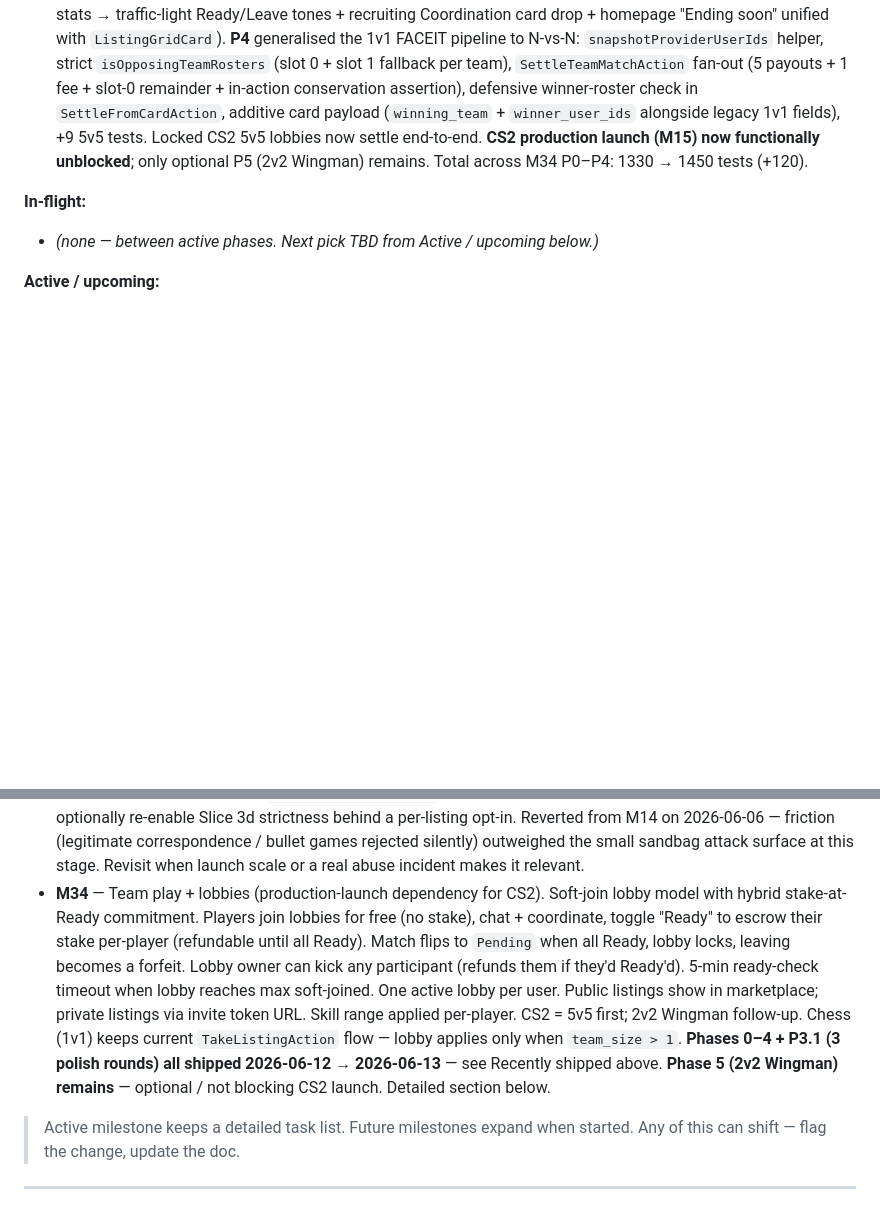
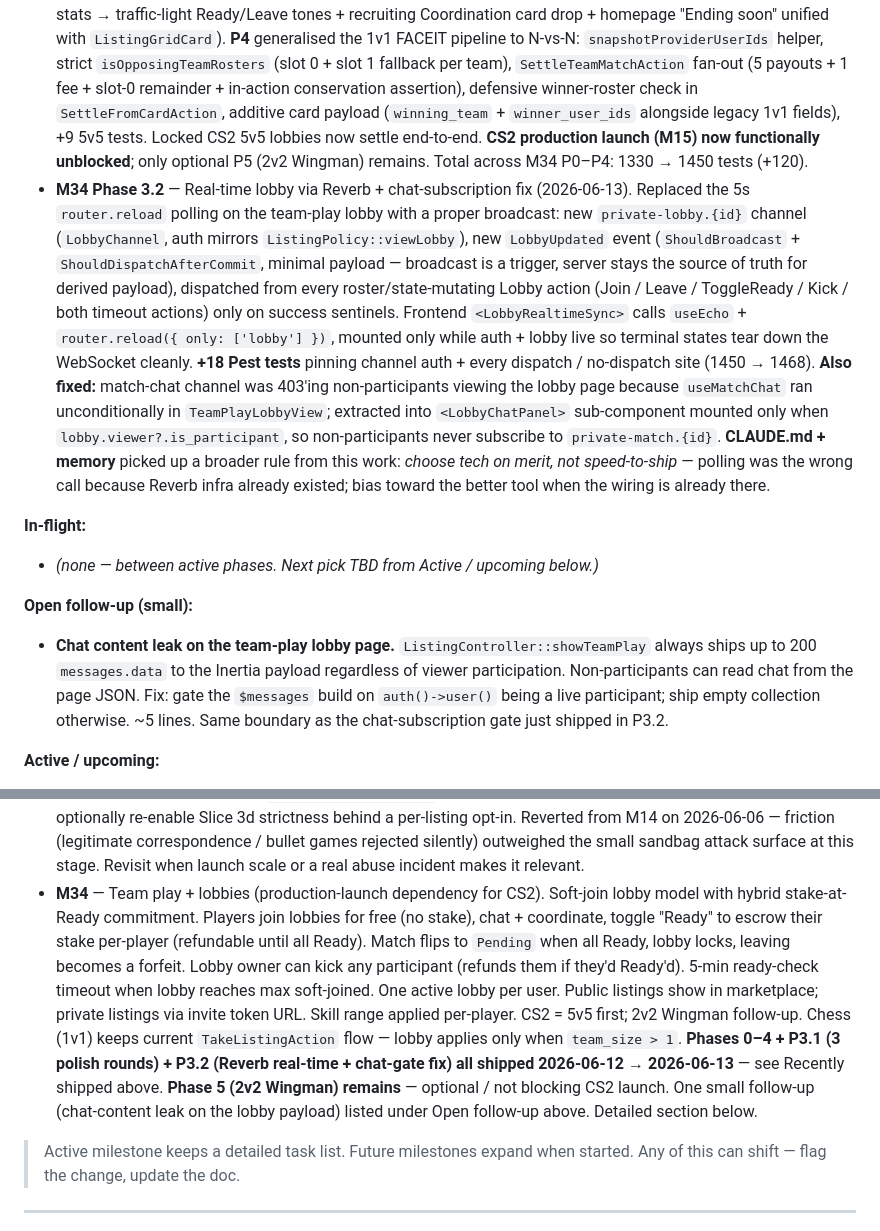
Before and after one commit to Lukabrazi111/stakly, a Markdown page: milestones.md, 2 parts joined by grey strips. Drawn GitHub-style; blank space fills up the shorter version.

Commit message:
chore: update milestones.md file

```diff
--- a/milestones.md
+++ b/milestones.md
@@ -17,10 +17,15 @@ Frontend-first build. UI against real DB infrastructure + seeded fake data; back
 - **M15 Phase 5** — Dispute fast-path + telemetry (3 items, 2026-06-11). `OpenDisputeAction` capability gate (`Game::hasArbitrationDriver()` replaces `Game::Chess` hardcode) + `GameApi` composition chain (`FaceitGameApi → ChessGameApi → MockGameApi`) so FACEIT disputes actually settle via the fast-path. `PipelineHealth` widget per-provider breakdown so FACEIT activity is visible alongside chess. Per-provider circuit-breaker config — thresholds tunable per provider via `services.{provider}.circuit_breaker.*` with M14 defaults preserved. **M15 functionally complete for gameplay** — only Slice 4 follow-ups (event-id field + IP allowlist) remain (M34 settle gate landed via M34 P4 on 2026-06-13).
 - **M35** — Outbound third-party API rate-limit audit (all 3 phases + skipped Phase 4, 2026-06-11). Self-throttle (Laravel `RateLimiter::for(...)` + `RateLimited` job middleware) on `AutoFetchChessComGameJob` (30/min), `AutoFetchLichessGameJob` (60/min), `AutoFetchFaceitGameJob` (30/min); profile clients (`ChessComProfileClient` / `LichessProfileClient` / `FaceitProfileClient`) brought up to game-client parity (429 → `RateLimitedError` + `Retry-After` parsing, breaker integration). All caps env-tunable via `{PROVIDER}_REQUESTS_PER_MINUTE`. Goal: zero production 429-driven settlement freezes.
 - **M34 Phase 3.1 + Phase 4** — Team-play UI unification + FACEIT 5v5 verification (2026-06-12 → 2026-06-13). **P3.1** collapsed `/lobbies/{id}` into the canonical `/listings/{id}` across 4 slices (A: listing-card adapter; A.2: rows↔grid view with cookie-backed persistence + ready-check countdown banner; B.1: legacy URL 301-redirect + policy relaxation; B.2: FACEIT-grade center column with Money HERO / Skill matchup / Trust signals / state-dependent Coordination panel + 3-col layout), then 3 polish rounds (CS2 5v5-only enum lock + slot-card respec + floating chat → action row in Money block + chat FAB participant-gating + Matches/Win-rate/Completion-30d stats → traffic-light Ready/Leave tones + recruiting Coordination card drop + homepage "Ending soon" unified with `ListingGridCard`). **P4** generalised the 1v1 FACEIT pipeline to N-vs-N: `snapshotProviderUserIds` helper, strict `isOpposingTeamRosters` (slot 0 + slot 1 fallback per team), `SettleTeamMatchAction` fan-out (5 payouts + 1 fee + slot-0 remainder + in-action conservation assertion), defensive winner-roster check in `SettleFromCardAction`, additive card payload (`winning_team` + `winner_user_ids` alongside legacy 1v1 fields), +9 5v5 tests. Locked CS2 5v5 lobbies now settle end-to-end. **CS2 production launch (M15) now functionally unblocked**; only optional P5 (2v2 Wingman) remains. Total across M34 P0–P4: 1330 → 1450 tests (+120).
+- **M34 Phase 3.2** — Real-time lobby via Reverb + chat-subscription fix (2026-06-13). Replaced the 5s `router.reload` polling on the team-play lobby with a proper broadcast: new `private-lobby.{id}` channel (`LobbyChannel`, auth mirrors `ListingPolicy::viewLobby`), new `LobbyUpdated` event (`ShouldBroadcast` + `ShouldDispatchAfterCommit`, minimal payload — broadcast is a trigger, server stays the source of truth for derived payload), dispatched from every roster/state-mutating Lobby action (Join / Leave / ToggleReady / Kick / both timeout actions) only on success sentinels. Frontend `<LobbyRealtimeSync>` calls `useEcho` + `router.reload({ only: ['lobby'] })`, mounted only while auth + lobby live so terminal states tear down the WebSocket cleanly. **+18 Pest tests** pinning channel auth + every dispatch / no-dispatch site (1450 → 1468). **Also fixed:** match-chat channel was 403'ing non-participants viewing the lobby page because `useMatchChat` ran unconditionally in `TeamPlayLobbyView`; extracted into `<LobbyChatPanel>` sub-component mounted only when `lobby.viewer?.is_participant`, so non-participants never subscribe to `private-match.{id}`. **CLAUDE.md + memory** picked up a broader rule from this work: *choose tech on merit, not speed-to-ship* — polling was the wrong call because Reverb infra already existed; bias toward the better tool when the wiring is already there.
 
 **In-flight:**
 
 - _(none — between active phases. Next pick TBD from Active / upcoming below.)_
+
+**Open follow-up (small):**
+
+- **Chat content leak on the team-play lobby page.** `ListingController::showTeamPlay` always ships up to 200 `messages.data` to the Inertia payload regardless of viewer participation. Non-participants can read chat from the page JSON. Fix: gate the `$messages` build on `auth()->user()` being a live participant; ship empty collection otherwise. ~5 lines. Same boundary as the chat-subscription gate just shipped in P3.2.
 
 **Active / upcoming:**
 
@@ -29,7 +34,7 @@ Frontend-first build. UI against real DB infrastructure + seeded fake data; back
 - **M20** — Email notifications. **Spec materially shrunk**: M27 P5 already shipped the in-app preferences UI + `notification_preferences` table + 9 `PlayerNotification` classes; M30 P4 wired the `mail` channel for ban notifications. What's left = branded HTML email templates, flip `'mail'` into `via()` on the remaining PlayerNotification subclasses, production SMTP config. Realistically 2–3 days.
 - **M21** — Blacklist + safety. Block users from listings + chat, with anti-evasion considerations. Has open design questions (block semantics + multi-account evasion) — needs alignment before coding.
 - **M33** — Listing time-control contract. Make Stakly's accepted time controls (blitz / rapid / classical) explicit in the listing-creation form, surface `time_control_mismatch` as a player-facing banner on stuck matches, and optionally re-enable Slice 3d strictness behind a per-listing opt-in. Reverted from M14 on 2026-06-06 — friction (legitimate correspondence / bullet games rejected silently) outweighed the small sandbag attack surface at this stage. Revisit when launch scale or a real abuse incident makes it relevant.
-- **M34** — Team play + lobbies (production-launch dependency for CS2). Soft-join lobby model with hybrid stake-at-Ready commitment. Players join lobbies for free (no stake), chat + coordinate, toggle "Ready" to escrow their stake per-player (refundable until all Ready). Match flips to `Pending` when all Ready, lobby locks, leaving becomes a forfeit. Lobby owner can kick any participant (refunds them if they'd Ready'd). 5-min ready-check timeout when lobby reaches max soft-joined. One active lobby per user. Public listings show in marketplace; private listings via invite token URL. Skill range applied per-player. CS2 = 5v5 first; 2v2 Wingman follow-up. Chess (1v1) keeps current `TakeListingAction` flow — lobby applies only when `team_size > 1`. **Phases 0–4 + P3.1 (3 polish rounds) all shipped 2026-06-12 → 2026-06-13** — see Recently shipped above. **Phase 5 (2v2 Wingman) remains** — optional / not blocking CS2 launch. Detailed section below.
+- **M34** — Team play + lobbies (production-launch dependency for CS2). Soft-join lobby model with hybrid stake-at-Ready commitment. Players join lobbies for free (no stake), chat + coordinate, toggle "Ready" to escrow their stake per-player (refundable until all Ready). Match flips to `Pending` when all Ready, lobby locks, leaving becomes a forfeit. Lobby owner can kick any participant (refunds them if they'd Ready'd). 5-min ready-check timeout when lobby reaches max soft-joined. One active lobby per user. Public listings show in marketplace; private listings via invite token URL. Skill range applied per-player. CS2 = 5v5 first; 2v2 Wingman follow-up. Chess (1v1) keeps current `TakeListingAction` flow — lobby applies only when `team_size > 1`. **Phases 0–4 + P3.1 (3 polish rounds) + P3.2 (Reverb real-time + chat-gate fix) all shipped 2026-06-12 → 2026-06-13** — see Recently shipped above. **Phase 5 (2v2 Wingman) remains** — optional / not blocking CS2 launch. One small follow-up (chat-content leak on the lobby payload) listed under Open follow-up above. Detailed section below.
 > Active milestone keeps a detailed task list. Future milestones expand when started. Any of this can shift — flag the change, update the doc.
 
 ---
```
